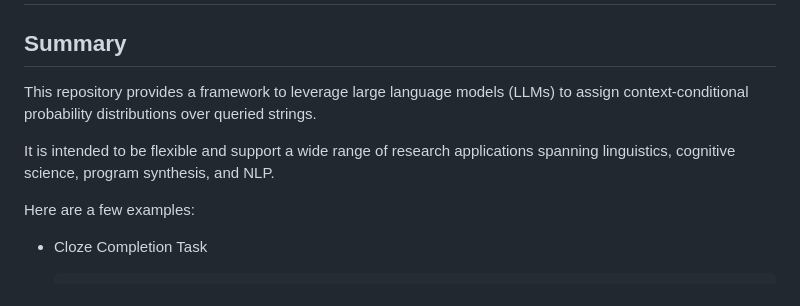
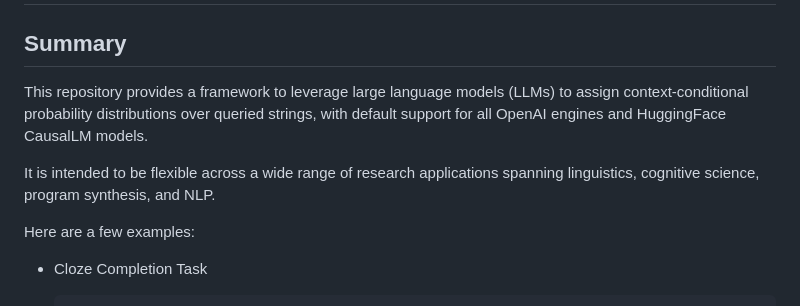
Before and after one commit to benlipkin/probsem, a Markdown page: README.md, the part around the change. GitHub-like rendering.

Commit message:
added model note to readme

```diff
--- a/README.md
+++ b/README.md
@@ -4,9 +4,9 @@
 
 ## Summary
 
-This repository provides a framework to leverage large language models (LLMs) to assign context-conditional probability distributions over queried strings.
+This repository provides a framework to leverage large language models (LLMs) to assign context-conditional probability distributions over queried strings, with default support for all OpenAI engines and HuggingFace CausalLM models.
 
-It is intended to be flexible and support a wide range of research applications spanning linguistics, cognitive science, program synthesis, and NLP.
+It is intended to be flexible across a wide range of research applications spanning linguistics, cognitive science, program synthesis, and NLP.
 
 Here are a few examples:
 
```
